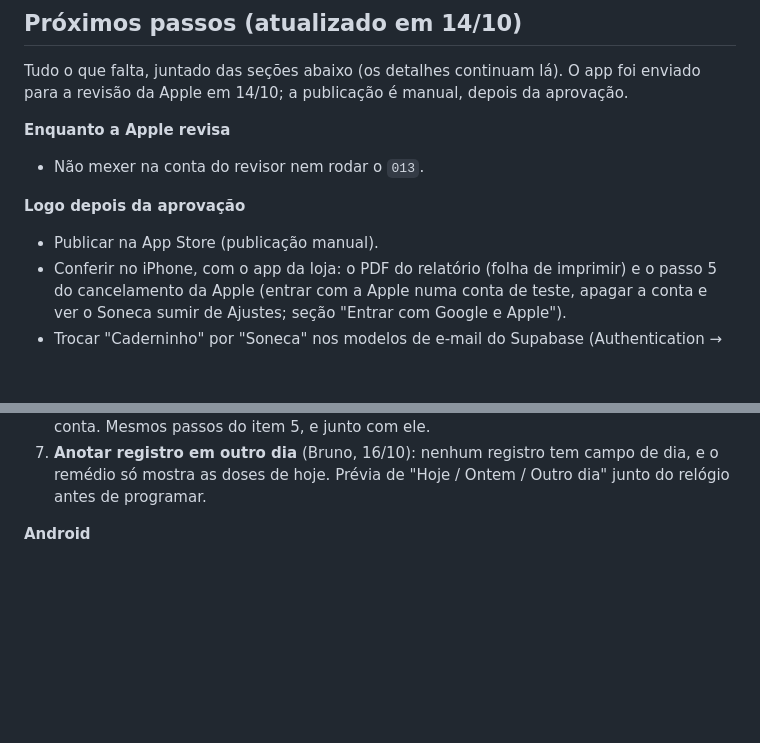
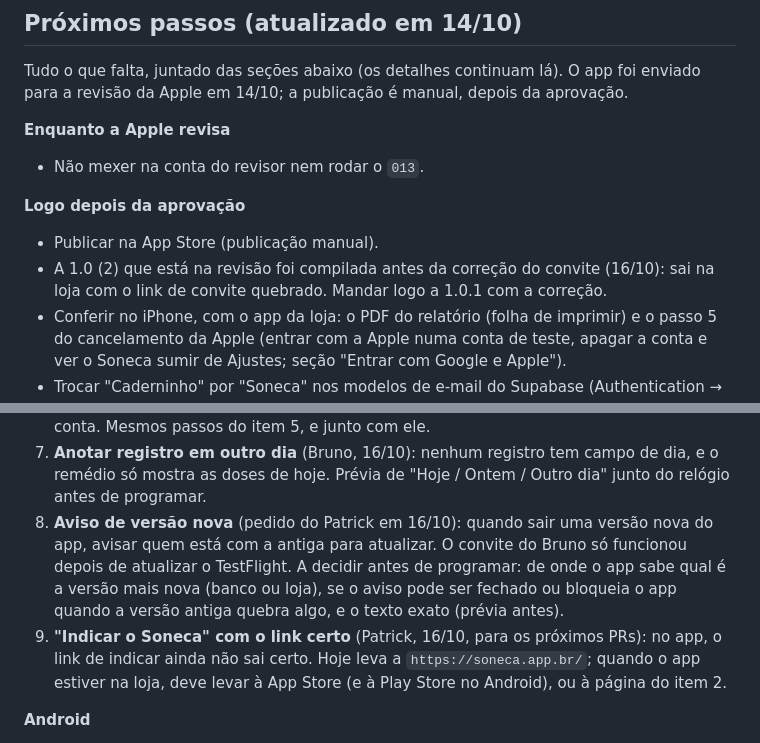
Before and after one commit to mesquitaph-cloud/caderninho, a Markdown page: README.md, 2 parts joined by grey strips. GitHub-like rendering; blank space fills up the shorter version.

Commit message:
Backlog: aviso de versão nova e link de indicar; convite conferido no iPhone
O convite funcionou no TestFlight depois de atualizar o app (Bruno, 16/10).
Entram no backlog o aviso para atualizar quando sair versão nova e o link de
"Indicar o Soneca", que ainda não sai certo no app. A 1.0 (2) da revisão ainda
tem o convite quebrado: mandar a 1.0.1 logo depois da aprovação.

Co-Authored-By: Claude Opus 5.5 <noreply@anthropic.com>

```diff
--- a/README.md
+++ b/README.md
@@ -20,6 +20,8 @@ da Apple em 14/10; a publicação é manual, depois da aprovação.
 **Logo depois da aprovação**
 
 - Publicar na App Store (publicação manual).
+- A 1.0 (2) que está na revisão foi compilada antes da correção do convite (16/10): sai na loja com o
+  link de convite quebrado. Mandar logo a 1.0.1 com a correção.
 - Conferir no iPhone, com o app da loja: o PDF do relatório (folha de imprimir) e o passo 5 do cancelamento
   da Apple (entrar com a Apple numa conta de teste, apagar a conta e ver o Soneca sumir de Ajustes; seção
   "Entrar com Google e Apple").
@@ -49,6 +51,13 @@ da Apple em 14/10; a publicação é manual, depois da aprovação.
    família só passa adiante se quem criou apagar a conta. Mesmos passos do item 5, e junto com ele.
 7. **Anotar registro em outro dia** (Bruno, 16/10): nenhum registro tem campo de dia, e o remédio só
    mostra as doses de hoje. Prévia de "Hoje / Ontem / Outro dia" junto do relógio antes de programar.
+8. **Aviso de versão nova** (pedido do Patrick em 16/10): quando sair uma versão nova do app, avisar quem
+   está com a antiga para atualizar. O convite do Bruno só funcionou depois de atualizar o TestFlight. A
+   decidir antes de programar: de onde o app sabe qual é a versão mais nova (banco ou loja), se o aviso
+   pode ser fechado ou bloqueia o app quando a versão antiga quebra algo, e o texto exato (prévia antes).
+9. **"Indicar o Soneca" com o link certo** (Patrick, 16/10, para os próximos PRs): no app, o link de
+   indicar ainda não sai certo. Hoje leva a `https://soneca.app.br/`; quando o app estiver na loja, deve
+   levar à App Store (e à Play Store no Android), ou à página do item 2.
 
 **Android**
 
```
Also changed, not shown: PLATAFORMAS.md (+3 -1 lines).
